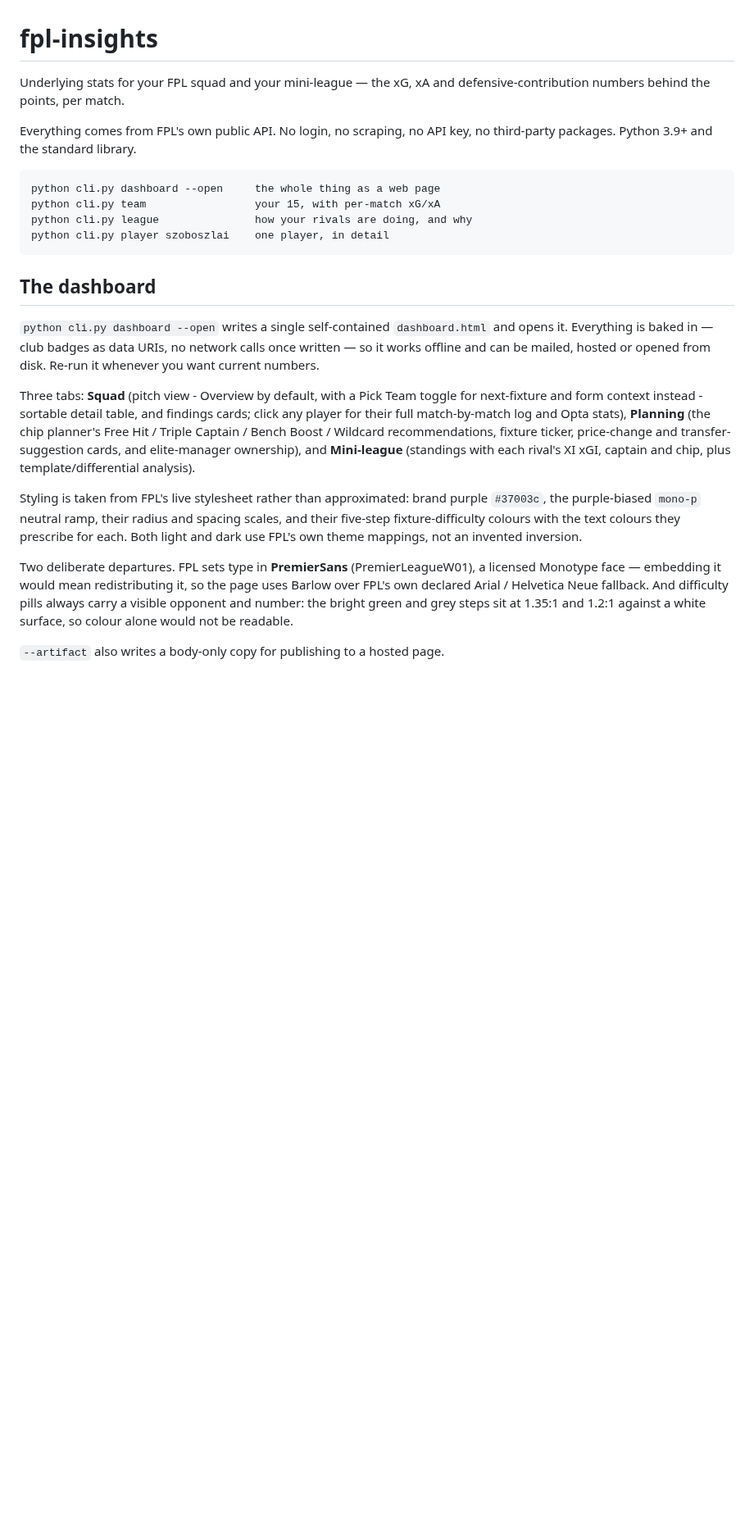
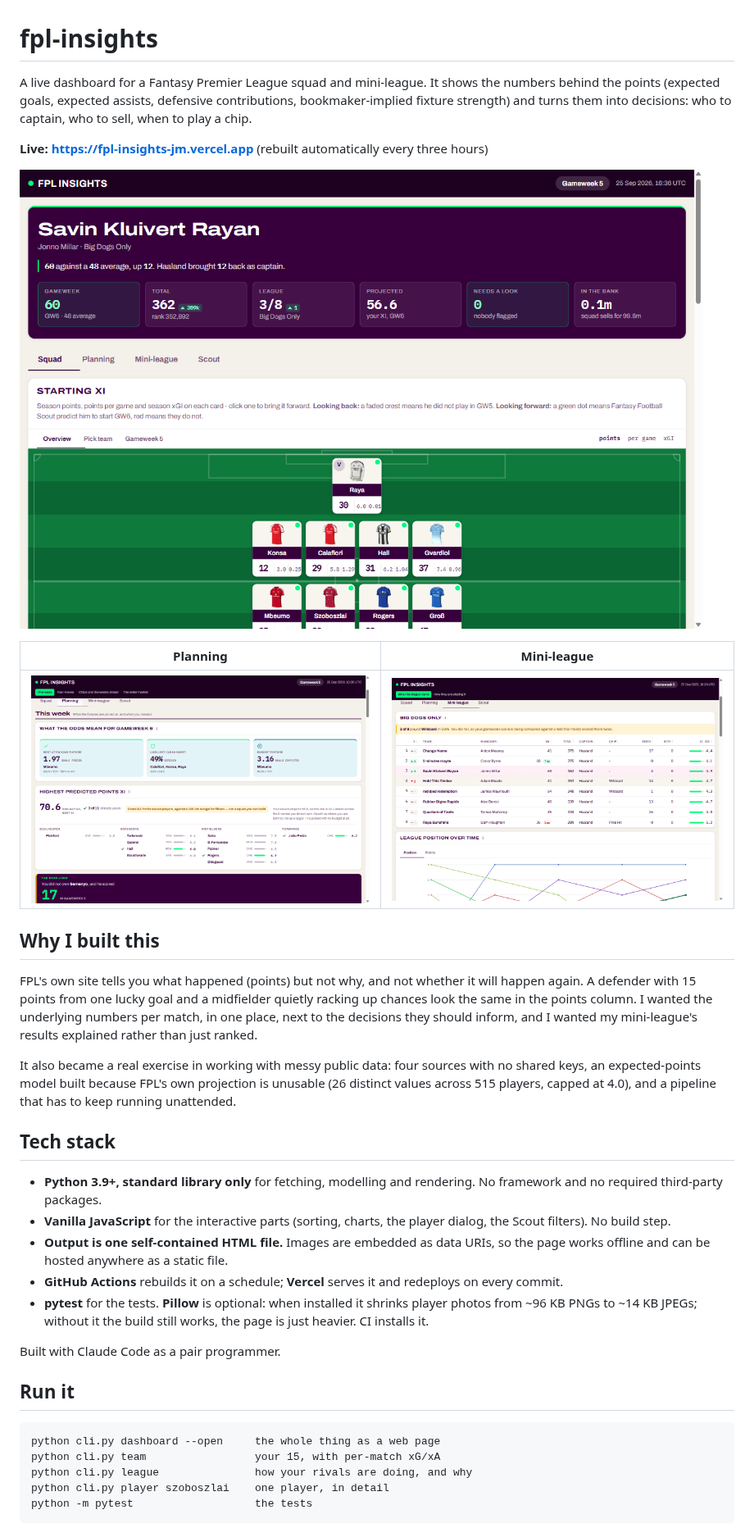
Before and after one commit to JonnoMillar/fpl-insights, a Markdown page: README.md, the part around one of its changes. Shown at 82% size. Rendered like a GitHub page; pictures changed too: docs/screenshots/league.png (added), docs/screenshots/planning.png (added), docs/screenshots/squad.png (added); blank space fills up the shorter version.

````diff
--- a/README.md
+++ b/README.md
@@ -1,46 +1,55 @@
 # fpl-insights
 
-Underlying stats for your FPL squad and your mini-league — the xG, xA and
-defensive-contribution numbers behind the points, per match.
+A live dashboard for a Fantasy Premier League squad and mini-league. It shows the
+numbers behind the points (expected goals, expected assists, defensive
+contributions, bookmaker-implied fixture strength) and turns them into
+decisions: who to captain, who to sell, when to play a chip.
 
-Everything comes from FPL's own public API. No login, no scraping, no API key,
-no third-party packages. Python 3.9+ and the standard library.
+**Live: https://fpl-insights-jm.vercel.app** (rebuilt automatically every three hours)
+
+![Squad tab: team summary and pitch view](docs/screenshots/squad.png)
+
+| Planning | Mini-league |
+|---|---|
+| ![Planning tab: odds-derived fixture strength and the highest projected XI](docs/screenshots/planning.png) | ![Mini-league tab: standings with each rival's underlying XI strength](docs/screenshots/league.png) |
+
+## Why I built this
+
+FPL's own site tells you what happened (points) but not why, and not whether
+it will happen again. A defender with 15 points from one lucky goal and a
+midfielder quietly racking up chances look the same in the points column. I
+wanted the underlying numbers per match, in one place, next to the decisions
+they should inform, and I wanted my mini-league's results explained rather
+than just ranked.
+
+It also became a real exercise in working with messy public data: four
+sources with no shared keys, an expected-points model built because FPL's own
+projection is unusable (26 distinct values across 515 players, capped at 4.0),
+and a pipeline that has to keep running unattended.
+
+## Tech stack
+
+- **Python 3.9+, standard library only** for fetching, modelling and rendering.
+  No framework and no required third-party packages.
+- **Vanilla JavaScript** for the interactive parts (sorting, charts, the player
+  dialog, the Scout filters). No build step.
+- **Output is one self-contained HTML file.** Images are embedded as data URIs,
+  so the page works offline and can be hosted anywhere as a static file.
+- **GitHub Actions** rebuilds it on a schedule; **Vercel** serves it and
+  redeploys on every commit.
+- **pytest** for the tests. **Pillow** is optional: when installed it shrinks
+  player photos from ~96 KB PNGs to ~14 KB JPEGs; without it the build still
+  works, the page is just heavier. CI installs it.
+
+Built with Claude Code as a pair programmer.
+
+## Run it
 
 ```
 python cli.py dashboard --open     the whole thing as a web page
 python cli.py team                 your 15, with per-match xG/xA
 python cli.py league               how your rivals are doing, and why
 python cli.py player szoboszlai    one player, in detail
+python -m pytest                   the tests
 ```
 
-## The dashboard
-
-`python cli.py dashboard --open` writes a single self-contained `dashboard.html`
-and opens it. Everything is baked in — club badges as data URIs, no network
-calls once written — so it works offline and can be mailed, hosted or opened
-from disk. Re-run it whenever you want current numbers.
-
-Three tabs: **Squad** (pitch view - Overview by default, with a Pick Team
-toggle for next-fixture and form context instead - sortable detail table,
-and findings cards; click any player for their full match-by-match log and
-Opta stats), **Planning** (the chip planner's Free Hit / Triple Captain /
-Bench Boost / Wildcard recommendations, fixture ticker, price-change and
-transfer-suggestion cards, and elite-manager ownership), and **Mini-league**
-(standings with each rival's XI xGI, captain and chip, plus
-template/differential analysis).
-
-Styling is taken from FPL's live stylesheet rather than approximated: brand
-purple `#37003c`, the purple-biased `mono-p` neutral ramp, their radius and
-spacing scales, and their five-step fixture-difficulty colours with the text
-colours they prescribe for each. Both light and dark use FPL's own theme
-mappings, not an invented inversion.
-
-Two deliberate departures. FPL sets type in **PremierSans** (PremierLeagueW01),
-a licensed Monotype face — embedding it would mean redistributing it, so the
-page uses Barlow over FPL's own declared Arial / Helvetica Neue fallback.
-And difficulty pills always carry a visible opponent and number: the bright
-green and grey steps sit at 1.35:1 and 1.2:1 against a white surface, so colour
-alone would not be readable.
-
-`--artifact` also writes a body-only copy for publishing to a hosted page.
-
````
Also changed, not shown: other parts of README.md (+129 -151 lines), docs/README.md (added, +8 -0 lines).
